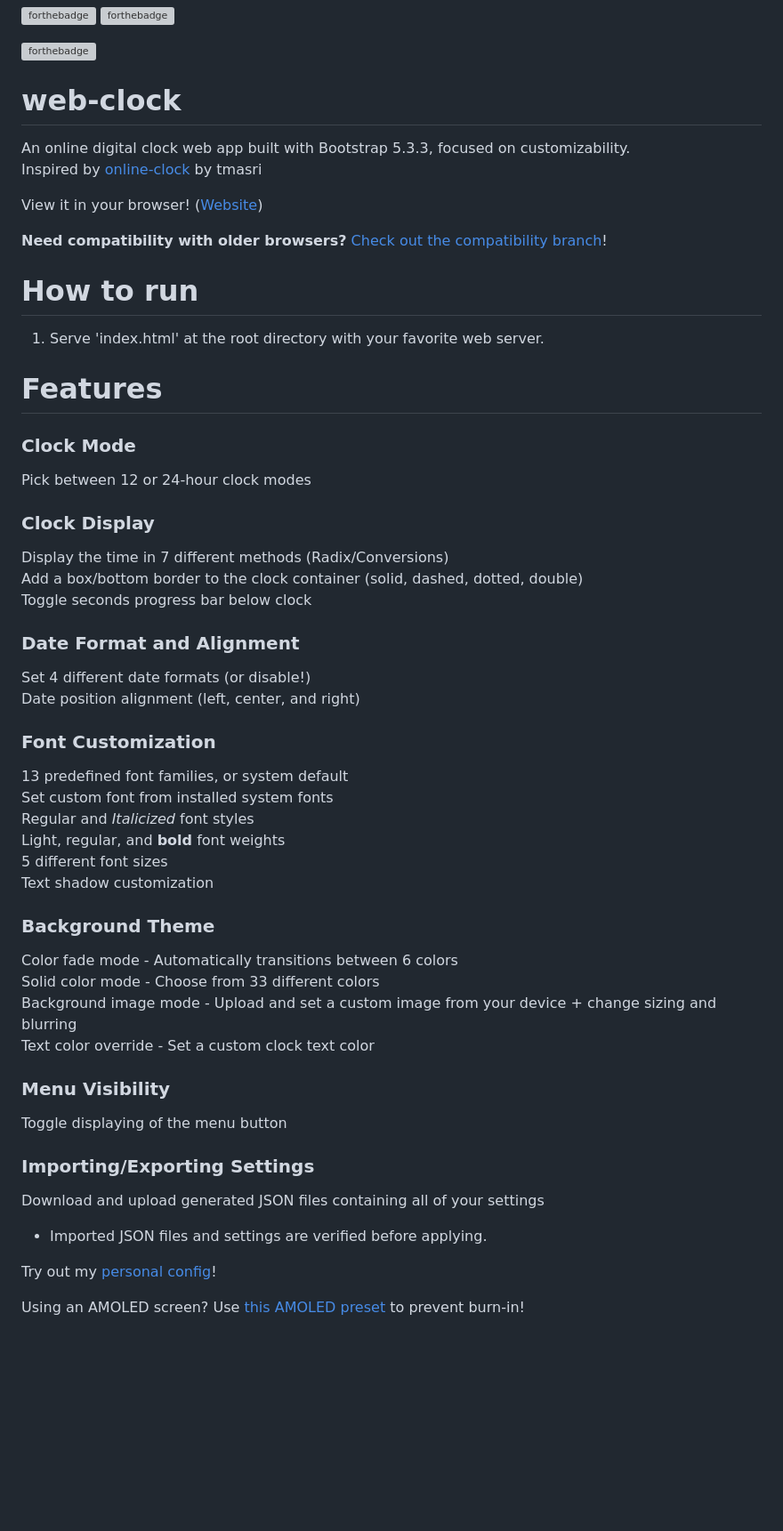
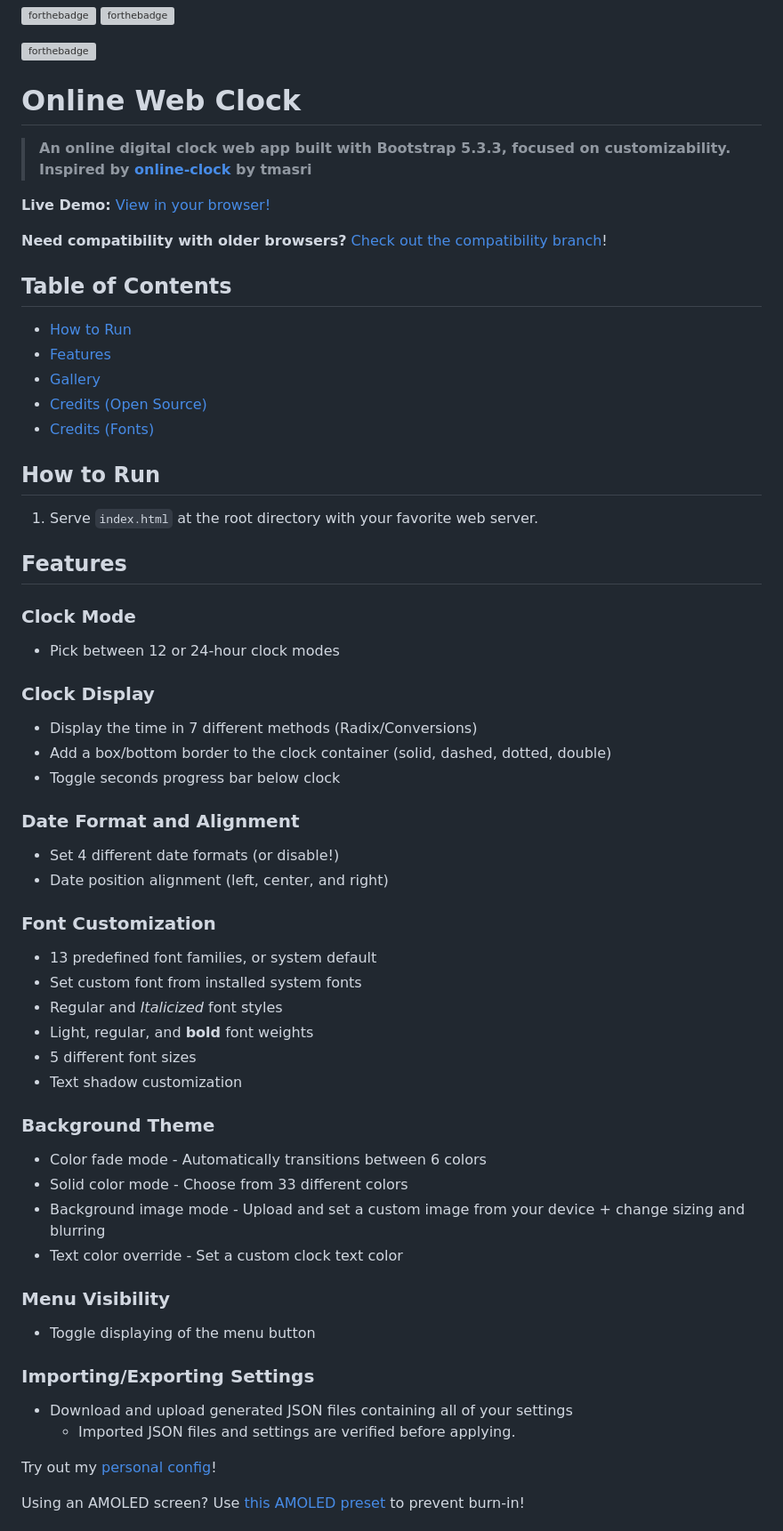
Before and after one commit to iKarTehFox/web-clock, a Markdown page: README.md, the part around the change printed below. Shown: that part at 89% size. Rendered like a GitHub page; blank space fills up the shorter version; grey boxes are pictures that could not be loaded.

Commit message:
Beautify README, add missing font license acknowledgements

```diff
--- a/README.md
+++ b/README.md
@@ -3,45 +3,52 @@
 
 [![forthebadge](https://forthebadge.com/images/badges/works-on-my-machine-1.svg)](https://forthebadge.com)
 
-# web-clock
- An online digital clock web app built with Bootstrap 5.3.3, focused on customizability.
- Inspired by [online-clock](https://github.com/tmasri/online-clock) by tmasri
+# Online Web Clock
+> **An online digital clock web app built with Bootstrap 5.3.3, focused on customizability.
+Inspired by [online-clock](https://github.com/tmasri/online-clock) by tmasri**
 
- View it in your browser! ([Website](https://online-clock.pages.dev))
+**Live Demo:** [View in your browser!](https://online-clock.pages.dev)
 
- **Need compatibility with older browsers?** [Check out the compatibility branch](https://github.com/iKarTehFox/web-clock/tree/compatibility)!
+**Need compatibility with older browsers?** [Check out the compatibility branch](https://github.com/iKarTehFox/web-clock/tree/compatibility)!
 
-# How to run
-1. Serve 'index.html' at the root directory with your favorite web server.
+## Table of Contents
+- [How to Run](#how-to-run)
+- [Features](#features)
+- [Gallery](#gallery)
+- [Credits (Open Source)](#credits-open-source)
+- [Credits (Fonts)](#credits-fonts)
 
-# Features
+## How to Run
+1. Serve `index.html` at the root directory with your favorite web server.
+
+## Features
 
 ### Clock Mode
- Pick between 12 or 24-hour clock modes
+ - Pick between 12 or 24-hour clock modes
 ### Clock Display
- Display the time in 7 different methods (Radix/Conversions)
- Add a box/bottom border to the clock container (solid, dashed, dotted, double)
- Toggle seconds progress bar below clock
+ - Display the time in 7 different methods (Radix/Conversions)
+ - Add a box/bottom border to the clock container (solid, dashed, dotted, double)
+ - Toggle seconds progress bar below clock
 ### Date Format and Alignment
- Set 4 different date formats (or disable!)
- Date position alignment (left, center, and right)
+ - Set 4 different date formats (or disable!)
+ - Date position alignment (left, center, and right)
 ### Font Customization
- 13 predefined font families, or system default
- Set custom font from installed system fonts
- Regular and _Italicized_ font styles
- Light, regular, and **bold** font weights
- 5 different font sizes
- Text shadow customization
+ - 13 predefined font families, or system default
+ - Set custom font from installed system fonts
+ - Regular and _Italicized_ font styles
+ - Light, regular, and **bold** font weights
+ - 5 different font sizes
+ - Text shadow customization
 ### Background Theme
- Color fade mode - Automatically transitions between 6 colors
- Solid color mode - Choose from 33 different colors
- Background image mode - Upload and set a custom image from your device + change sizing and blurring
- Text color override - Set a custom clock text color
+ - Color fade mode - Automatically transitions between 6 colors
+ - Solid color mode - Choose from 33 different colors
+ - Background image mode - Upload and set a custom image from your device + change sizing and blurring
+ - Text color override - Set a custom clock text color
 ### Menu Visibility
- Toggle displaying of the menu button
+ - Toggle displaying of the menu button
 ### Importing/Exporting Settings
- Download and upload generated JSON files containing all of your settings
- - Imported JSON files and settings are verified before applying.
+ - Download and upload generated JSON files containing all of your settings
+   - Imported JSON files and settings are verified before applying.
 
  Try out my [personal config](/assets/usdonlineclock-preset.json)!
 
```
Also changed, not shown: other parts of README.md (+26 -30 lines).
